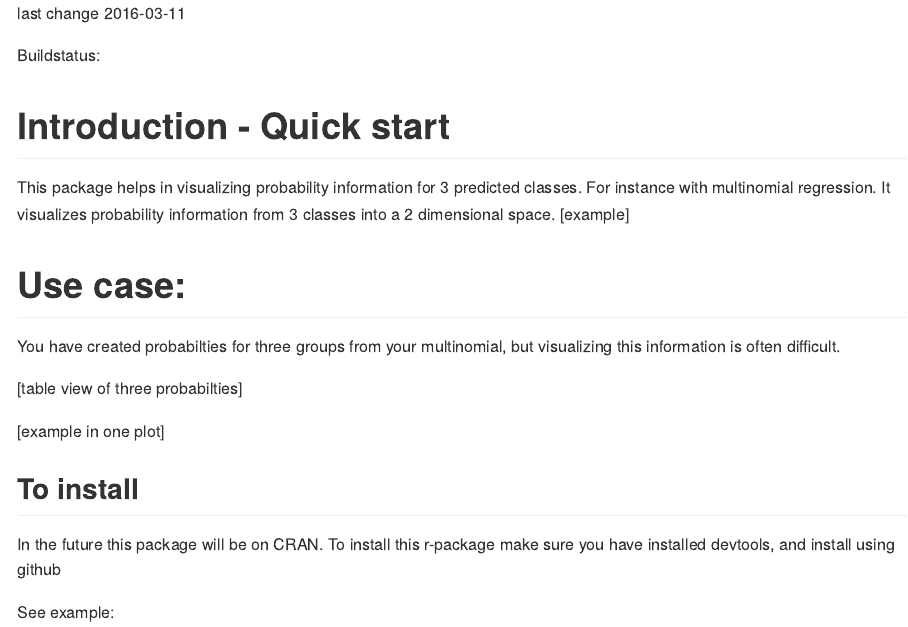
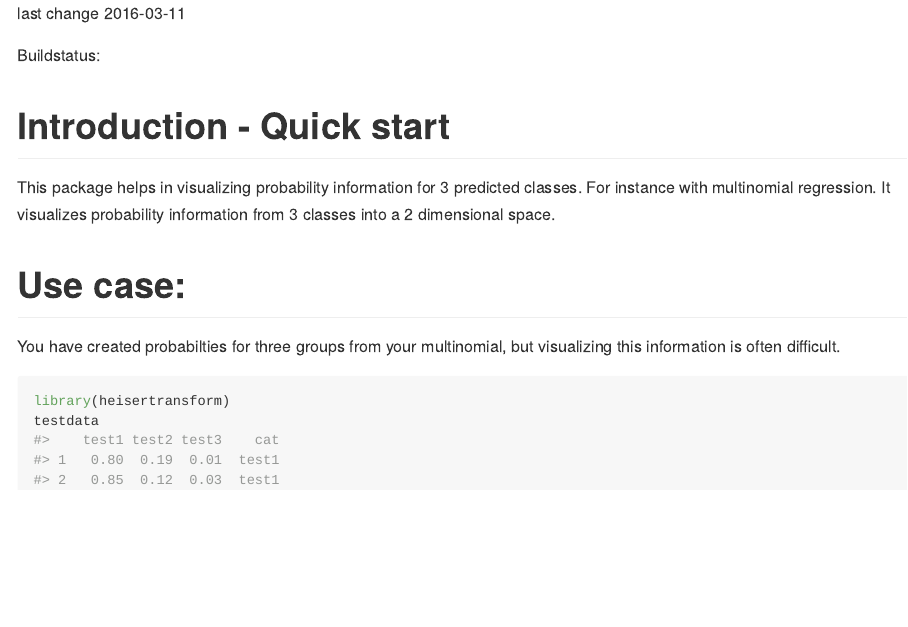
Before and after one commit to RMHogervorst/heisertransform, an R Markdown document (README.Rmd): the page in a window 1100 px wide, from its top. The pictures show the output file README.md that the author committed with the source, drawn offline in the style of GitHub; long lines of code are wrapped; badge pictures from the web are left out.

Commit message:
fixes #3 changed readme

````diff
--- a/README.Rmd
+++ b/README.Rmd
@@ -24,13 +25,16 @@
 This package helps in visualizing probability information for 3 predicted classes.
 For instance with multinomial regression.
 It visualizes probability information from 3 classes into a 2 dimensional space.
-[example]
+
 
 # Use case:
 You have created probabilties for three groups from your multinomial,
 but visualizing this information is often difficult.
 
-[table view of three probabilties]
+```{r }
+library(heisertransform)
+testdata
+```
 
-[example in one plot]
+example in one plot
 
````
Also changed, not shown: README-unnamed-chunk-3-1.png (added), README.md, README.Rmd (3 more changed lines).
